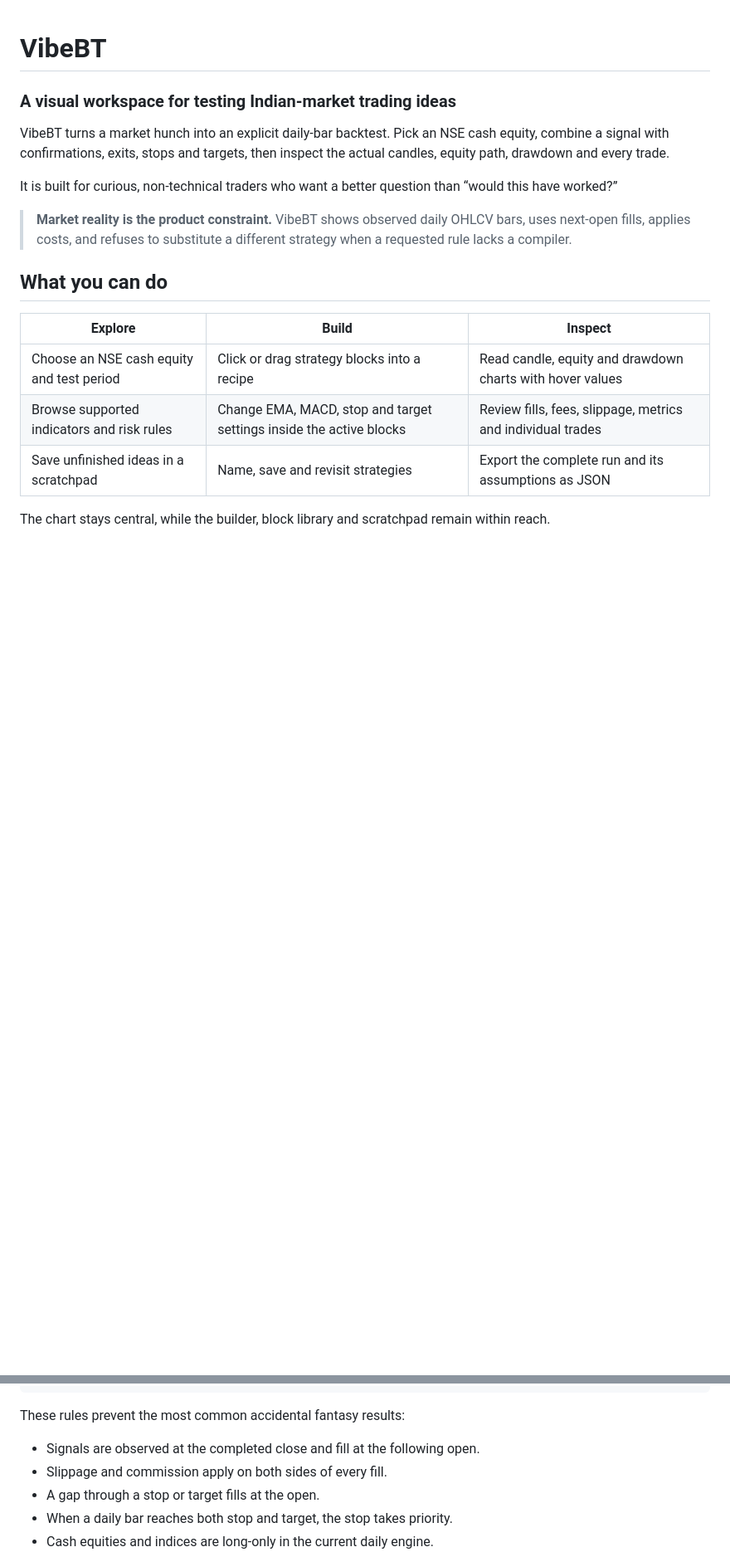
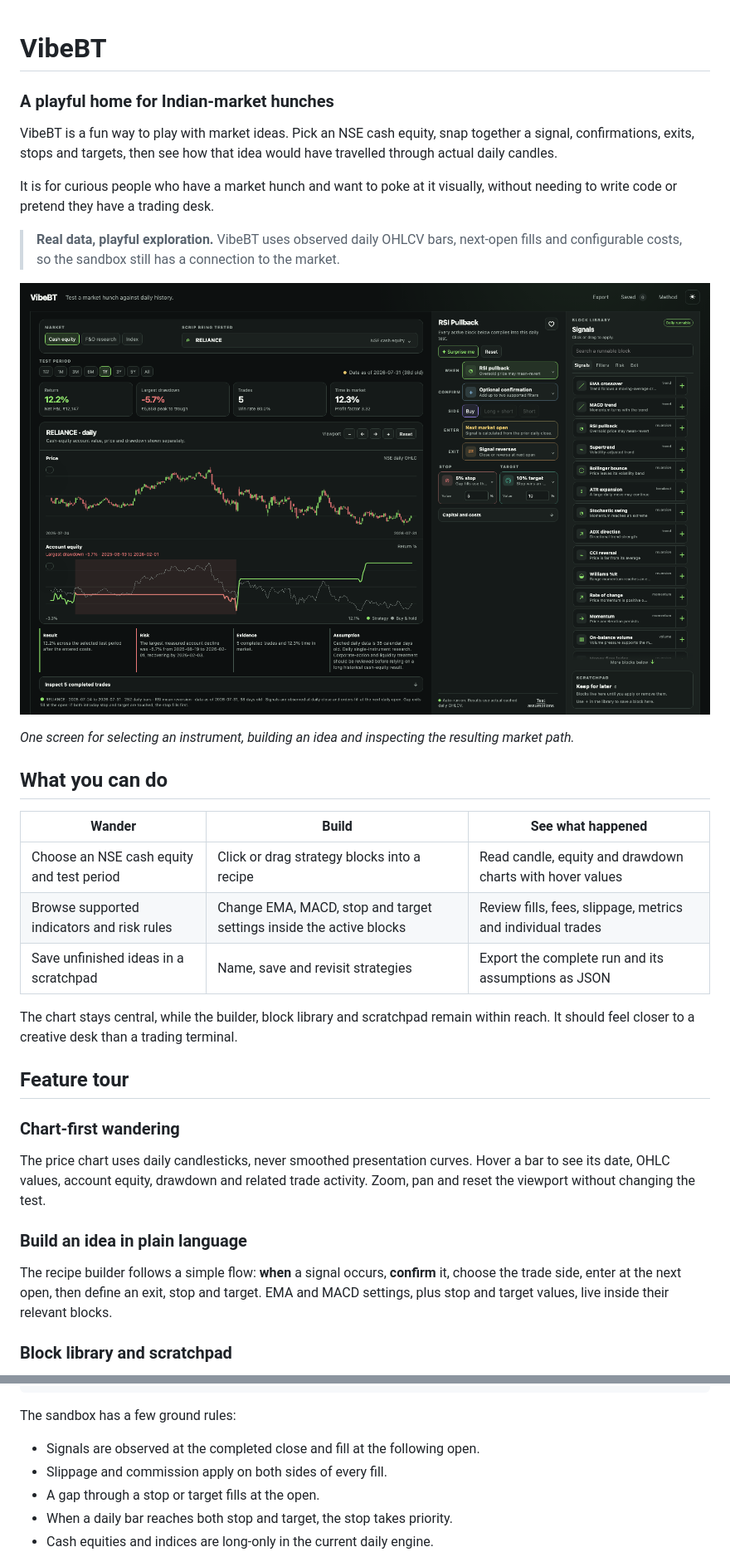
Before and after one commit to ajitcsn/vibebt, a Markdown page: README.md, 2 parts joined by grey strips. Shown: that part at 83% size. Rendered like a GitHub page; pictures changed too: docs/vibebt-workspace.png (added); blank space fills up the shorter version.

Commit message:
Add workspace screenshot and playful product guide

````diff
--- a/README.md
+++ b/README.md
@@ -1,19 +1,36 @@
 # VibeBT
 
-### A visual workspace for testing Indian-market trading ideas
+### A playful home for Indian-market hunches
 
-VibeBT turns a market hunch into an explicit daily-bar backtest. Pick an NSE cash equity, combine a signal with confirmations, exits, stops and targets, then inspect the actual candles, equity path, drawdown and every trade.
+VibeBT is a fun way to play with market ideas. Pick an NSE cash equity, snap together a signal, confirmations, exits, stops and targets, then see how that idea would have travelled through actual daily candles.
 
-It is built for curious, non-technical traders who want a better question than “would this have worked?”
+It is for curious people who have a market hunch and want to poke at it visually, without needing to write code or pretend they have a trading desk.
 
-> **Market reality is the product constraint.** VibeBT shows observed daily OHLCV bars, uses next-open fills, applies costs, and refuses to substitute a different strategy when a requested rule lacks a compiler.
+> **Real data, playful exploration.** VibeBT uses observed daily OHLCV bars, next-open fills and configurable costs, so the sandbox still has a connection to the market.
+
+![VibeBT workspace showing daily candles, account equity, drawdown, strategy builder and block library](docs/vibebt-workspace.png)
+
+_One screen for selecting an instrument, building an idea and inspecting the resulting market path._
 
 ## What you can do
 
-| Explore | Build | Inspect |
+| Wander | Build | See what happened |
 | --- | --- | --- |
 | Choose an NSE cash equity and test period | Click or drag strategy blocks into a recipe | Read candle, equity and drawdown charts with hover values |
 | Browse supported indicators and risk rules | Change EMA, MACD, stop and target settings inside the active blocks | Review fills, fees, slippage, metrics and individual trades |
 | Save unfinished ideas in a scratchpad | Name, save and revisit strategies | Export the complete run and its assumptions as JSON |
 
-The chart stays central, while the builder, block library and scratchpad remain within reach.
+The chart stays central, while the builder, block library and scratchpad remain within reach. It should feel closer to a creative desk than a trading terminal.
+
+## Feature tour
+
+### Chart-first wandering
+
+The price chart uses daily candlesticks, never smoothed presentation curves. Hover a bar to see its date, OHLC values, account equity, drawdown and related trade activity. Zoom, pan and reset the viewport without changing the test.
+
+### Build an idea in plain language
+
+The recipe builder follows a simple flow: **when** a signal occurs, **confirm** it, choose the trade side, enter at the next open, then define an exit, stop and target. EMA and MACD settings, plus stop and target values, live inside their relevant blocks.
+
+### Block library and scratchpad
+
@@ -62,7 +88,7 @@ Daily high/low checks stop and target
 Equity, benchmark, drawdown and trades are recorded
 ```
 
-These rules prevent the most common accidental fantasy results:
+The sandbox has a few ground rules:
 
 - Signals are observed at the completed close and fill at the following open.
 - Slippage and commission apply on both sides of every fill.
````
Also changed, not shown: other parts of README.md (+14 -5 lines).
